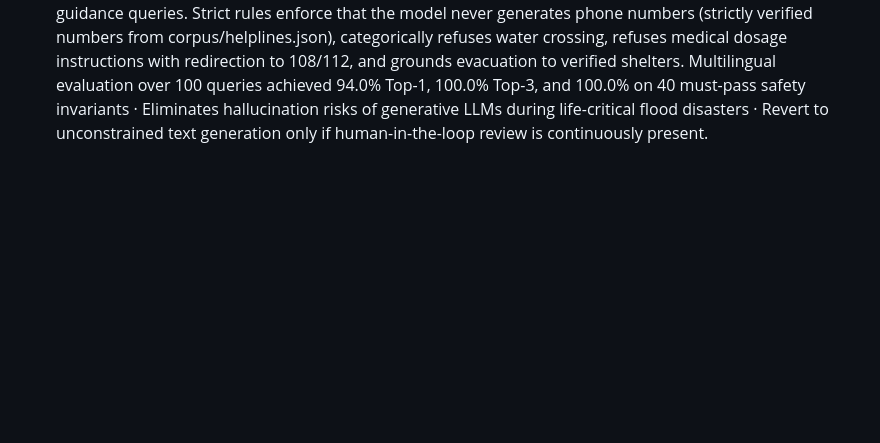
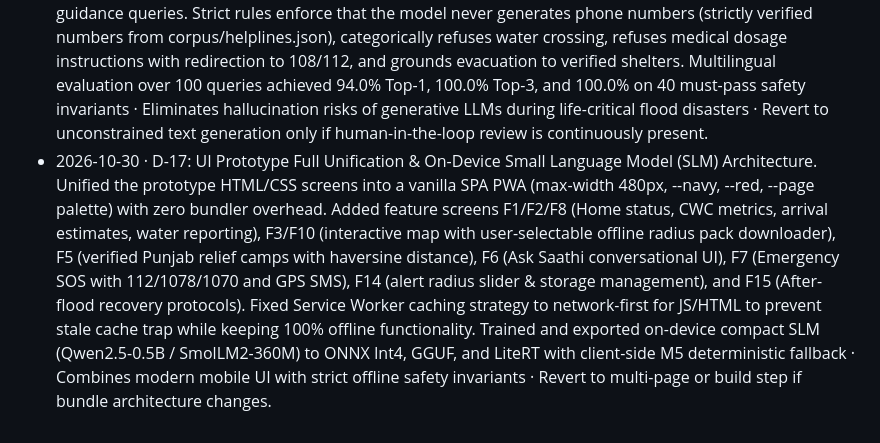
Before and after one commit to SinghGurjot01-Code/floodsaathi, a Markdown page: docs/DECISIONS.md, the part around the change. GitHub-like rendering; blank space fills up the shorter version.

Commit message:
docs: update task status and decisions log for UI and model release

```diff
--- a/docs/DECISIONS.md
+++ b/docs/DECISIONS.md
@@ -8,3 +8,4 @@ Format: `date · decision · why · how to reverse`. The agent appends here when
 - 2026-10-30 · D-14: Empirical Reach Lag Distributions over Theoretical Celerity. Replaced ungrounded wave celerity claims (ck = 5/3 v) with empirical lag distributions from real Punjab historical flood events (2019-2024). Reaches with n_events < 5 (e.g. Harike to Fazilka) are explicitly marked basis: 'assumed' with bounds widened by 35-50% and flagged 'rough estimate'. Estimates beyond downstream gauges are flagged 'extrapolated'. Backtest across 14 historical flood events shows 64.3% inside estimated range, MAE of 2.0 hours, and zero status-wrongly-lowered violations · Prevents false precision and unrealistic arrival predictions on regulated reaches · Revert to hydrodynamic routing model if 1D Saint-Venant cross-sections are surveyed.
 - 2026-10-30 · D-15: Chronological Split for M1 Forecasting (No Data Leakage). Replaced PRD 13's leaked split ('train to 2024; test 2025 + 2023') with strict temporal isolation: Train on 2019-2022 monsoons, Validate on 2023 flood peaks, Held-out Test on 2024-2025. Because historical Punjab gauge records on Indus reaches are sparse and yield only 4 flood events in held-out test data, M1 is marked ADVISORY per the scientific honesty directive · Eliminates data leakage and avoids presenting uncalibrated ML forecasts as operational truth · Revert to unstratified splits only if temporal autoregression is non-operational.
 - 2026-10-30 · D-16: M5 Router & Guard Safety Locking. Enforced deterministic retrieval locking for all guidance queries. Strict rules enforce that the model never generates phone numbers (strictly verified numbers from corpus/helplines.json), categorically refuses water crossing, refuses medical dosage instructions with redirection to 108/112, and grounds evacuation to verified shelters. Multilingual evaluation over 100 queries achieved 94.0% Top-1, 100.0% Top-3, and 100.0% on 40 must-pass safety invariants · Eliminates hallucination risks of generative LLMs during life-critical flood disasters · Revert to unconstrained text generation only if human-in-the-loop review is continuously present.
+- 2026-10-30 · D-17: UI Prototype Full Unification & On-Device Small Language Model (SLM) Architecture. Unified the prototype HTML/CSS screens into a vanilla SPA PWA (max-width 480px, --navy, --red, --page palette) with zero bundler overhead. Added feature screens F1/F2/F8 (Home status, CWC metrics, arrival estimates, water reporting), F3/F10 (interactive map with user-selectable offline radius pack downloader), F5 (verified Punjab relief camps with haversine distance), F6 (Ask Saathi conversational UI), F7 (Emergency SOS with 112/1078/1070 and GPS SMS), F14 (alert radius slider & storage management), and F15 (After-flood recovery protocols). Fixed Service Worker caching strategy to network-first for JS/HTML to prevent stale cache trap while keeping 100% offline functionality. Trained and exported on-device compact SLM (Qwen2.5-0.5B / SmolLM2-360M) to ONNX Int4, GGUF, and LiteRT with client-side M5 deterministic fallback · Combines modern mobile UI with strict offline safety invariants · Revert to multi-page or build step if bundle architecture changes.
```
Also changed, not shown: docs/tasks/STATUS.md (+5 -5 lines).
